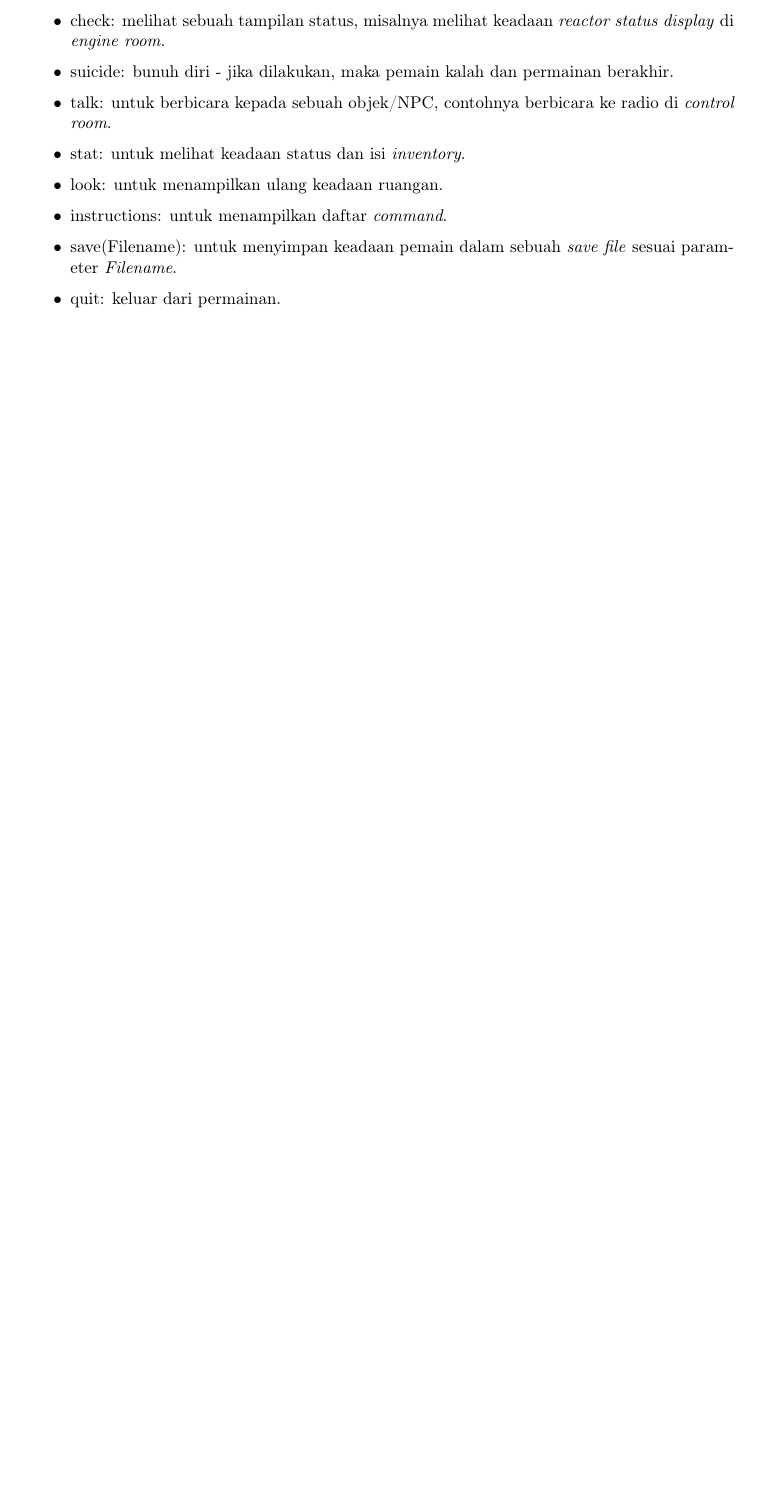
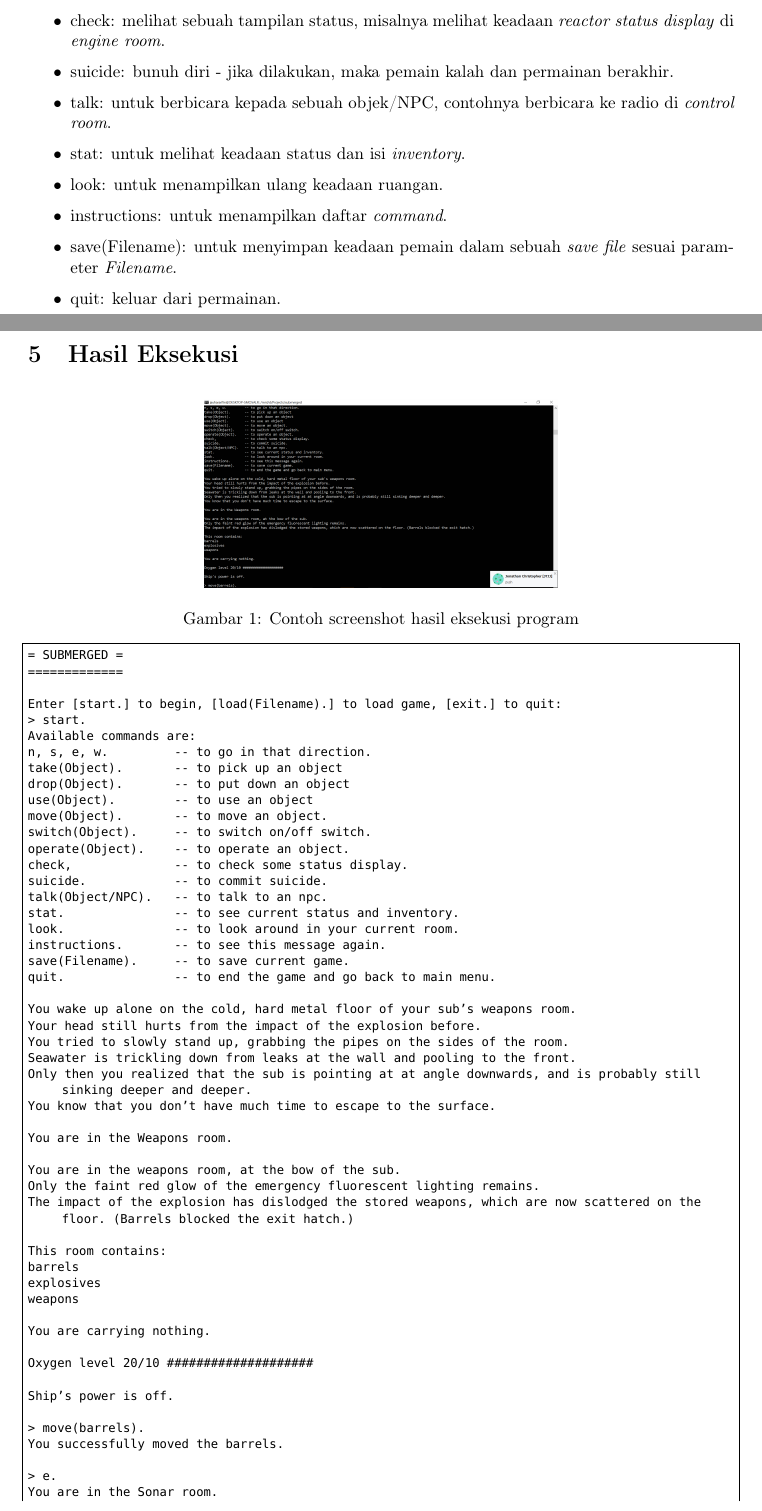
Before and after one commit to turfaa/submerged, a LaTeX document (doc/report.tex): part of page 4 of 5 before the commit and two parts of pages 4 and 5 of 10 after it, the two joined at a grey line, cut so that both start at the same text, the shorter picture padded with empty space. Compiled offline with pdfLaTeX.

Commit message:
Added hasil eksekusi to report

```diff
--- a/doc/report.tex
+++ b/doc/report.tex
@@ -163,8 +163,14 @@
 
 	\section{Hasil Eksekusi}
 
+		\begin{figure}[h]
+		    \centering
+		    \includegraphics[width=0.5\textwidth]{demo.PNG}
+		    \caption{Contoh screenshot hasil eksekusi program}
+		    \label{fig:hasileksekusi}
+		\end{figure}
 
-
+		\lstinputlisting{./demo.txt}
 
 	\section{Pembagian Kerja}
 
```
Also changed, not shown: doc/report.pdf.
